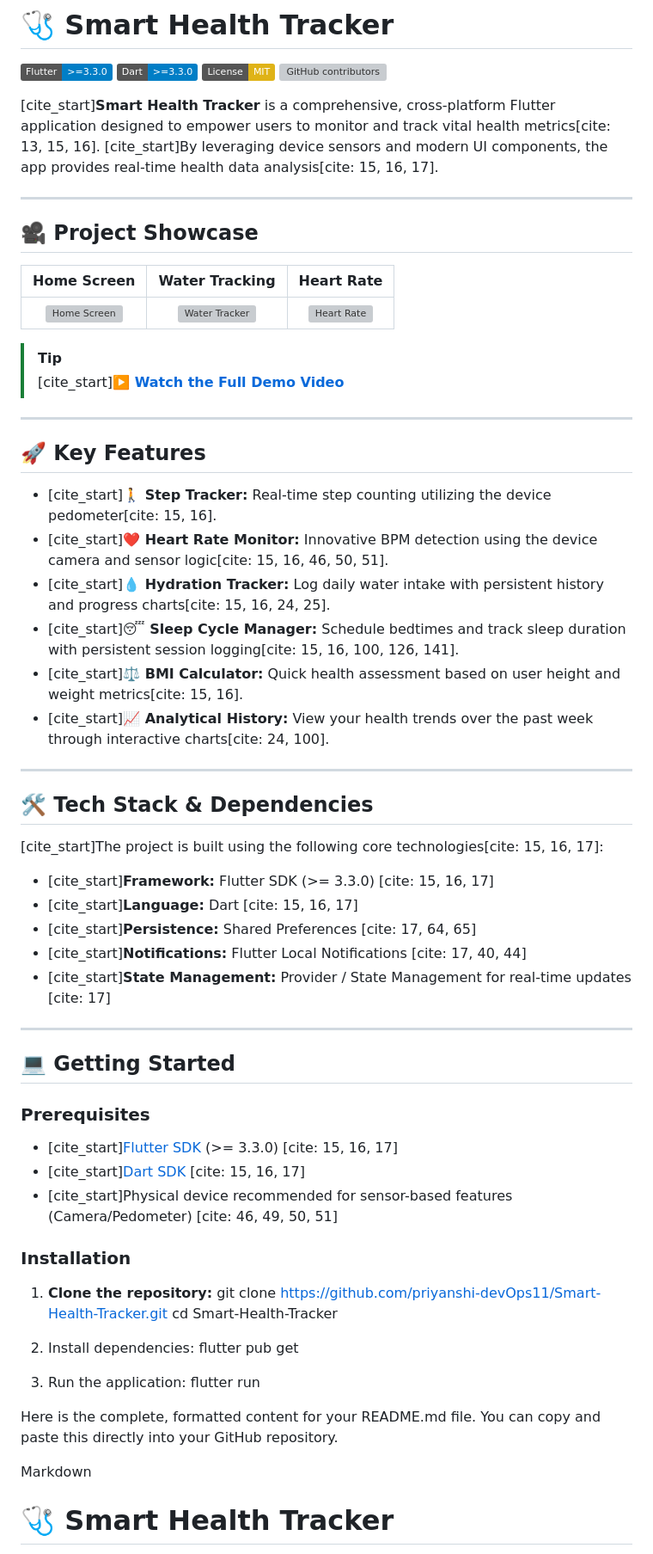
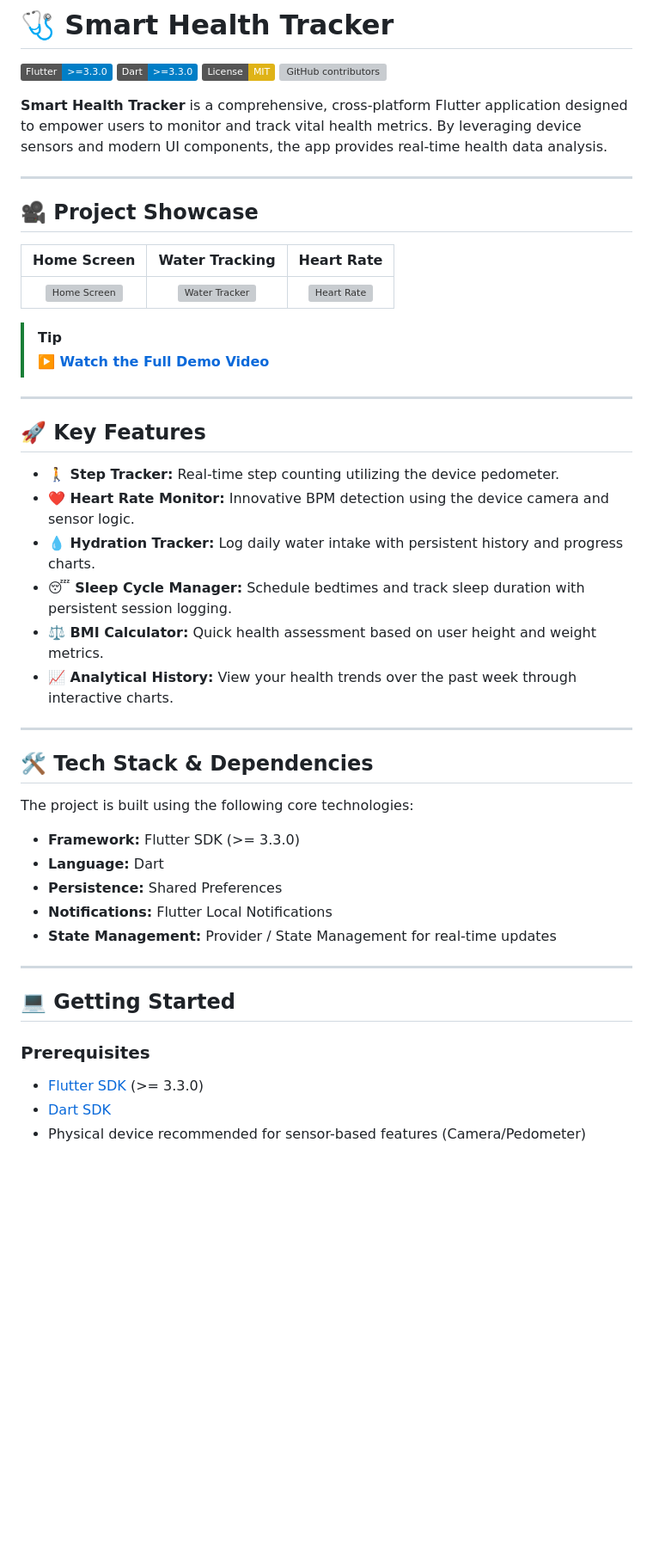
Before and after one commit to priyanshi-devOps11/Smart-Health-Tracker, a Markdown page: README.md, the part around one of its changes. Shown at 86% size. GitHub-like rendering; badges without logos; blank space fills up the shorter version; grey boxes are pictures that could not be loaded.

Commit message:
Clean up README by removing citation markers
Removed citation markers from the README for clarity and improved readability.

```diff
--- a/README.md
+++ b/README.md
@@ -5,7 +5,7 @@
 [![License: MIT](https://img.shields.io/badge/License-MIT-yellow.svg)](https://opensource.org/licenses/MIT)
 [![GitHub contributors](https://img.shields.io/github/contributors/priyanshi-devOps11/Smart-Health-Tracker)](https://github.com/priyanshi-devOps11/Smart-Health-Tracker/graphs/contributors)
 
-[cite_start]**Smart Health Tracker** is a comprehensive, cross-platform Flutter application designed to empower users to monitor and track vital health metrics[cite: 13, 15, 16]. [cite_start]By leveraging device sensors and modern UI components, the app provides real-time health data analysis[cite: 15, 16, 17].
+**Smart Health Tracker** is a comprehensive, cross-platform Flutter application designed to empower users to monitor and track vital health metrics. By leveraging device sensors and modern UI components, the app provides real-time health data analysis.
 
 ---
 
@@ -16,54 +16,37 @@
 | <img src="https://raw.githubusercontent.com/priyanshi-devOps11/Smart-Health-Tracker/main/demo_video/screenshots/home.png" width="200" alt="Home Screen" /> | <img src="https://raw.githubusercontent.com/priyanshi-devOps11/Smart-Health-Tracker/main/demo_video/screenshots/water.png" width="200" alt="Water Tracker" /> | <img src="https://raw.githubusercontent.com/priyanshi-devOps11/Smart-Health-Tracker/main/demo_video/screenshots/heart.png" width="200" alt="Heart Rate" /> |
 
 > [!TIP]
-> [cite_start]**[▶️ Watch the Full Demo Video](https://github.com/priyanshi-devOps11/Smart-Health-Tracker/blob/main/demo_video/demo_video_sr.mp4)**
+> **[▶️ Watch the Full Demo Video](https://github.com/priyanshi-devOps11/Smart-Health-Tracker/blob/main/demo_video/demo_video_sr.mp4)**
 
 ---
 
 ## 🚀 Key Features
 
-- [cite_start]**🚶 Step Tracker:** Real-time step counting utilizing the device pedometer[cite: 15, 16].
-- [cite_start]**❤️ Heart Rate Monitor:** Innovative BPM detection using the device camera and sensor logic[cite: 15, 16, 46, 50, 51].
-- [cite_start]**💧 Hydration Tracker:** Log daily water intake with persistent history and progress charts[cite: 15, 16, 24, 25].
-- [cite_start]**😴 Sleep Cycle Manager:** Schedule bedtimes and track sleep duration with persistent session logging[cite: 15, 16, 100, 126, 141].
-- [cite_start]**⚖️ BMI Calculator:** Quick health assessment based on user height and weight metrics[cite: 15, 16].
-- [cite_start]**📈 Analytical History:** View your health trends over the past week through interactive charts[cite: 24, 100].
-
+- **🚶 Step Tracker:** Real-time step counting utilizing the device pedometer.
+- **❤️ Heart Rate Monitor:** Innovative BPM detection using the device camera and sensor logic.
+- **💧 Hydration Tracker:** Log daily water intake with persistent history and progress charts.
+- **😴 Sleep Cycle Manager:** Schedule bedtimes and track sleep duration with persistent session logging.
+- **⚖️ BMI Calculator:** Quick health assessment based on user height and weight metrics.
+- **📈 Analytical History:** View your health trends over the past week through interactive charts.
 ---
 
 ## 🛠️ Tech Stack & Dependencies
 
-[cite_start]The project is built using the following core technologies[cite: 15, 16, 17]:
+The project is built using the following core technologies:
 
-- [cite_start]**Framework:** Flutter SDK (>= 3.3.0) [cite: 15, 16, 17]
-- [cite_start]**Language:** Dart [cite: 15, 16, 17]
-- [cite_start]**Persistence:** Shared Preferences [cite: 17, 64, 65]
-- [cite_start]**Notifications:** Flutter Local Notifications [cite: 17, 40, 44]
-- [cite_start]**State Management:** Provider / State Management for real-time updates [cite: 17]
+- **Framework:** Flutter SDK (>= 3.3.0)
+- **Language:** Dart
+- **Persistence:** Shared Preferences
+- **Notifications:** Flutter Local Notifications
+- **State Management:** Provider / State Management for real-time updates
 
 ---
 
 ## 💻 Getting Started
 
 ### Prerequisites
-- [cite_start][Flutter SDK](https://docs.flutter.dev/get-started/install) (>= 3.3.0) [cite: 15, 16, 17]
-- [cite_start][Dart SDK](https://dart.dev/get-dart) [cite: 15, 16, 17]
-- [cite_start]Physical device recommended for sensor-based features (Camera/Pedometer) [cite: 46, 49, 50, 51]
+- [Flutter SDK](https://docs.flutter.dev/get-started/install) (>= 3.3.0)
+- [Dart SDK](https://dart.dev/get-dart)
+- Physical device recommended for sensor-based features (Camera/Pedometer)
 
-### Installation
 
-1. **Clone the repository:**
-   git clone [https://github.com/priyanshi-devOps11/Smart-Health-Tracker.git](https://github.com/priyanshi-devOps11/Smart-Health-Tracker.git)
-   cd Smart-Health-Tracker
-
-  2. Install dependencies:
-  flutter pub get
-  3. Run the application:
-  flutter run
-
-  Here is the complete, formatted content for your README.md file. You can copy and paste this directly into your GitHub repository.
-
-Markdown
-
-# 🩺 Smart Health Tracker
-
```
Also changed, not shown: other parts of README.md (+1 -49 lines).
